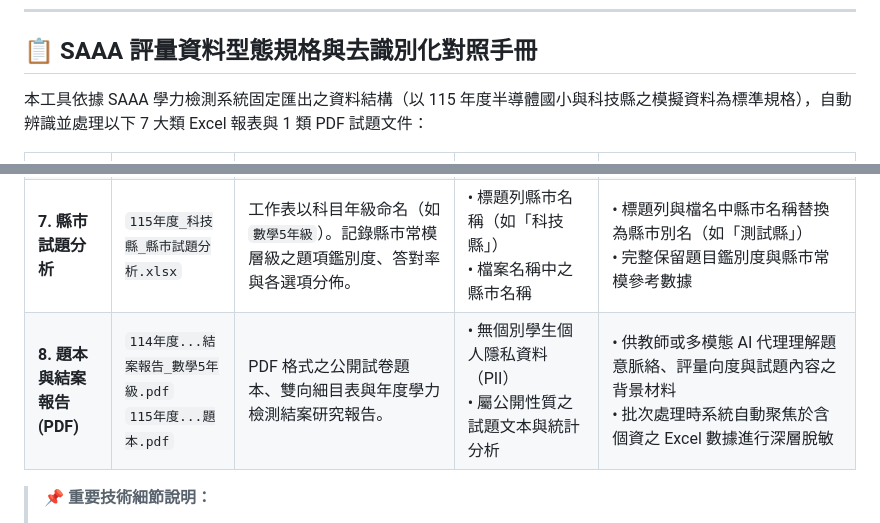
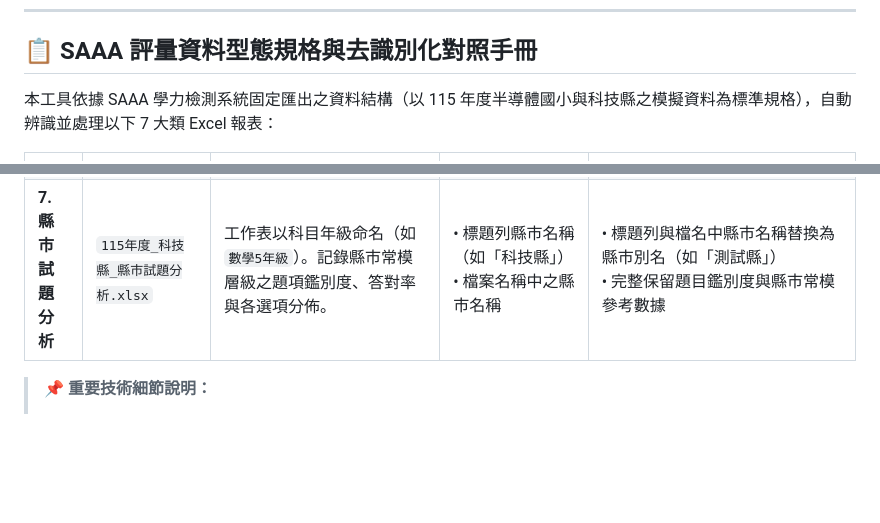
Before and after one commit to SAAA-ntcu/SAAA-Deidentification-Tool, a Markdown page: SAAA去識別化工具/README.md, 2 parts joined by grey strips. Rendered like a GitHub page; blank space fills up the shorter version.

Commit message:
docs: remove PDF category from data types table in README

```diff
--- a/SAAA去識別化工具/README.md
+++ b/SAAA去識別化工具/README.md
@@ -21,7 +21,7 @@
 
 ## 📋 SAAA 評量資料型態規格與去識別化對照手冊
 
-本工具依據 SAAA 學力檢測系統固定匯出之資料結構（以 115 年度半導體國小與科技縣之模擬資料為標準規格），自動辨識並處理以下 7 大類 Excel 報表與 1 類 PDF 試題文件：
+本工具依據 SAAA 學力檢測系統固定匯出之資料結構（以 115 年度半導體國小與科技縣之模擬資料為標準規格），自動辨識並處理以下 7 大類 Excel 報表：
 
 | 資料型態 | 模擬資料代表檔名 | 工作表結構與特徵 | 關鍵個資與機敏欄位 | 工具去識別化處理機制 |
 |---|---|---|---|---|
@@ -32,7 +32,7 @@
 | **5. 各校等級資料** | `115年度_半導體國小_數學_5年級_各校等級資料.xlsx` | 單一工作表 `Worksheet`，採多層次合併表頭。彙整全校在精熟、基礎、待加強之學生人數與百分比。 | • 「學校」欄位<br>• 表末備註說明文字中之校名 | • 替換「學校」欄位值為學校別名<br>• 掃描並脫敏表末備註說明中的學校名稱<br>• 輸出檔名同步脫敏 |
 | **6. 學校試題分析** | `115年度_半導體國小_學校試題分析.xlsx` | 工作表以科目年級命名（如 `數學5年級`）。記錄校級各題答對率、正確答案與選項 1~4 選答分佈。 | • 標題列學校名稱（若有）<br>• 檔案名稱 | • 替換標題列中之校名<br>• 輸出檔名脫敏為 `115年度_[學校別名]_學校試題分析.xlsx`<br>• 題項難度與選項分佈數據 100% 完整保留 |
 | **7. 縣市試題分析** | `115年度_科技縣_縣市試題分析.xlsx` | 工作表以科目年級命名（如 `數學5年級`）。記錄縣市常模層級之題項鑑別度、答對率與各選項分佈。 | • 標題列縣市名稱（如「科技縣」）<br>• 檔案名稱中之縣市名稱 | • 標題列與檔名中縣市名稱替換為縣市別名（如「測試縣」）<br>• 完整保留題目鑑別度與縣市常模參考數據 |
-| **8. 題本與結案報告 (PDF)** | `114年度...結案報告_數學5年級.pdf`<br>`115年度...題本.pdf` | PDF 格式之公開試卷題本、雙向細目表與年度學力檢測結案研究報告。 | • 無個別學生個人隱私資料（PII）<br>• 屬公開性質之試題文本與統計分析 | • 供教師或多模態 AI 代理理解題意脈絡、評量向度與試題內容之背景材料<br>• 批次處理時系統自動聚焦於含個資之 Excel 數據進行深層脫敏 |
+
 
 > 📌 **重要技術細節說明：**
 > 1. **學生姓名跨表一致性（Cross-file Mapping）**：SAAA 系統匯出「作答反應」與「答對率」時，欄位標題固定為「學生代碼」，但欄內數值實為學生真實中文姓名（如「劉捷」），且未附帶座號；而在「個人成績」卡片中，學生姓名與座號則並列於第 3 列。本工具內建雙鍵映射機制（`StudentMapper`），自動以 `年度_年級_班級_姓名` 進行跨表關聯，確保「個人成績」、「作答反應」與「答對率」在研究模式下，同一位學生獲配完全一致的跨科假名代碼（如 `STU_115_0001`）。
```
